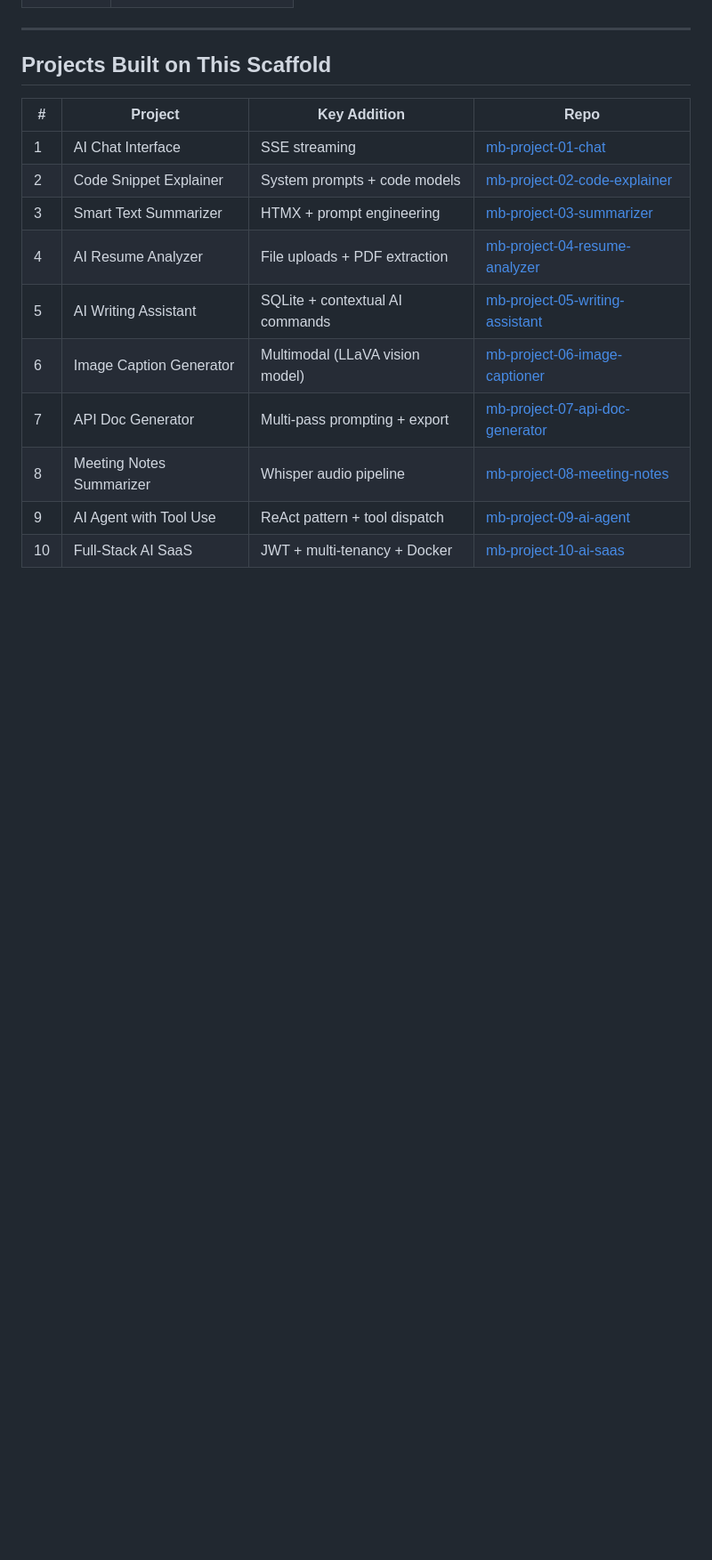
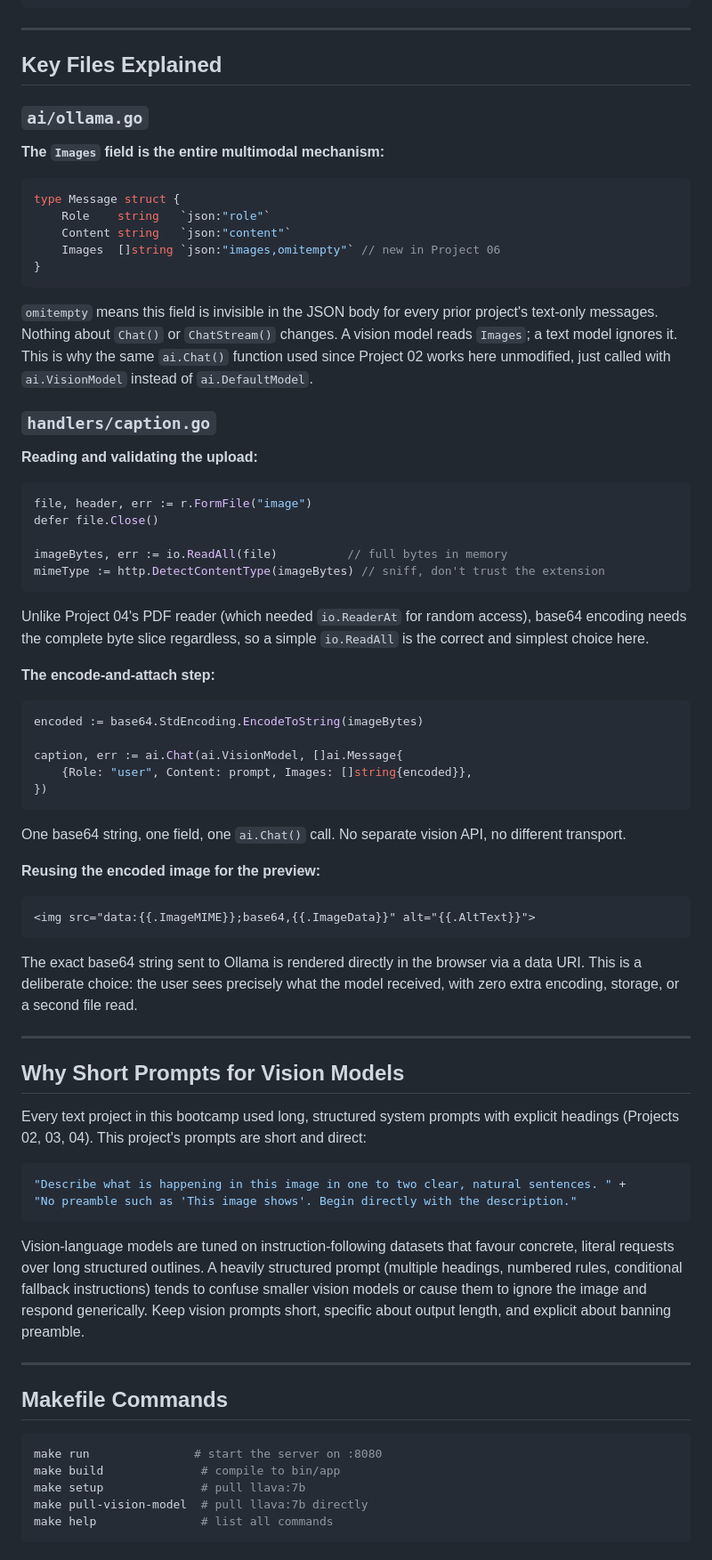
Before and after one commit to EOEboh/mb-project-06-image-captioner, a Markdown page: README.md, the part around one of its changes. Shown at 89% size. Drawn GitHub-style; blank space fills up the shorter version.

````diff
--- a/README.md
+++ b/README.md
@@ -61,17 +121,78 @@ err := ai.ChatStream(ai.DefaultModel, messages, func(chunk string) error {
 
 ---
 
-## Projects Built on This Scaffold
+## Key Files Explained
 
-| #  | Project                  | Key Addition                        | Repo                                                                                        |
-|----|--------------------------|-------------------------------------|---------------------------------------------------------------------------------------------|
-| 1  | AI Chat Interface        | SSE streaming                       | [mb-project-01-chat](https://github.com/EOEboh/mb-project-01-chat)                         |
-| 2  | Code Snippet Explainer   | System prompts + code models        | [mb-project-02-code-explainer](https://github.com/EOEboh/mb-project-02-code-explainer)     |
-| 3  | Smart Text Summarizer    | HTMX + prompt engineering           | [mb-project-03-summarizer](https://github.com/EOEboh/mb-project-03-summarizer)             |
-| 4  | AI Resume Analyzer       | File uploads + PDF extraction       | [mb-project-04-resume-analyzer](https://github.com/EOEboh/mb-project-04-resume-analyzer)   |
-| 5  | AI Writing Assistant     | SQLite + contextual AI commands     | [mb-project-05-writing-assistant](https://github.com/EOEboh/mb-project-05-writing-assistant)|
-| 6  | Image Caption Generator  | Multimodal (LLaVA vision model)     | [mb-project-06-image-captioner](https://github.com/EOEboh/mb-project-06-image-captioner)   |
-| 7  | API Doc Generator        | Multi-pass prompting + export       | [mb-project-07-api-doc-generator](https://github.com/EOEboh/mb-project-07-api-doc-generator)|
-| 8  | Meeting Notes Summarizer | Whisper audio pipeline              | [mb-project-08-meeting-notes](https://github.com/EOEboh/mb-project-08-meeting-notes)       |
-| 9  | AI Agent with Tool Use   | ReAct pattern + tool dispatch       | [mb-project-09-ai-agent](https://github.com/EOEboh/mb-project-09-ai-agent)                 |
-| 10 | Full-Stack AI SaaS       | JWT + multi-tenancy + Docker        | [mb-project-10-ai-saas](https://github.com/EOEboh/mb-project-10-ai-saas)                   |
+### `ai/ollama.go`
+
+**The `Images` field is the entire multimodal mechanism:**
+
+```go
+type Message struct {
+    Role    string   `json:"role"`
+    Content string   `json:"content"`
+    Images  []string `json:"images,omitempty"` // new in Project 06
+}
+```
+
+`omitempty` means this field is invisible in the JSON body for every prior project's text-only messages. Nothing about `Chat()` or `ChatStream()` changes. A vision model reads `Images`; a text model ignores it. This is why the same `ai.Chat()` function used since Project 02 works here unmodified, just called with `ai.VisionModel` instead of `ai.DefaultModel`.
+
+### `handlers/caption.go`
+
+**Reading and validating the upload:**
+
+```go
+file, header, err := r.FormFile("image")
+defer file.Close()
+
+imageBytes, err := io.ReadAll(file)          // full bytes in memory
+mimeType := http.DetectContentType(imageBytes) // sniff, don't trust the extension
+```
+
+Unlike Project 04's PDF reader (which needed `io.ReaderAt` for random access), base64 encoding needs the complete byte slice regardless, so a simple `io.ReadAll` is the correct and simplest choice here.
+
+**The encode-and-attach step:**
+
+```go
+encoded := base64.StdEncoding.EncodeToString(imageBytes)
+
+caption, err := ai.Chat(ai.VisionModel, []ai.Message{
+    {Role: "user", Content: prompt, Images: []string{encoded}},
+})
+```
+
+One base64 string, one field, one `ai.Chat()` call. No separate vision API, no different transport.
+
+**Reusing the encoded image for the preview:**
+
+```html
+<img src="data:{{.ImageMIME}};base64,{{.ImageData}}" alt="{{.AltText}}">
+```
+
+The exact base64 string sent to Ollama is rendered directly in the browser via a data URI. This is a deliberate choice: the user sees precisely what the model received, with zero extra encoding, storage, or a second file read.
+
+---
+
+## Why Short Prompts for Vision Models
+
+Every text project in this bootcamp used long, structured system prompts with explicit headings (Projects 02, 03, 04). This project's prompts are short and direct:
+
+```go
+"Describe what is happening in this image in one to two clear, natural sentences. " +
+"No preamble such as 'This image shows'. Begin directly with the description."
+```
+
+Vision-language models are tuned on instruction-following datasets that favour concrete, literal requests over long structured outlines. A heavily structured prompt (multiple headings, numbered rules, conditional fallback instructions) tends to confuse smaller vision models or cause them to ignore the image and respond generically. Keep vision prompts short, specific about output length, and explicit about banning preamble.
+
+---
+
+## Makefile Commands
+
+```bash
+make run               # start the server on :8080
+make build              # compile to bin/app
+make setup              # pull llava:7b
+make pull-vision-model  # pull llava:7b directly
+make help               # list all commands
+```
+
````
Also changed, not shown: other parts of README.md (+114 -37 lines).
